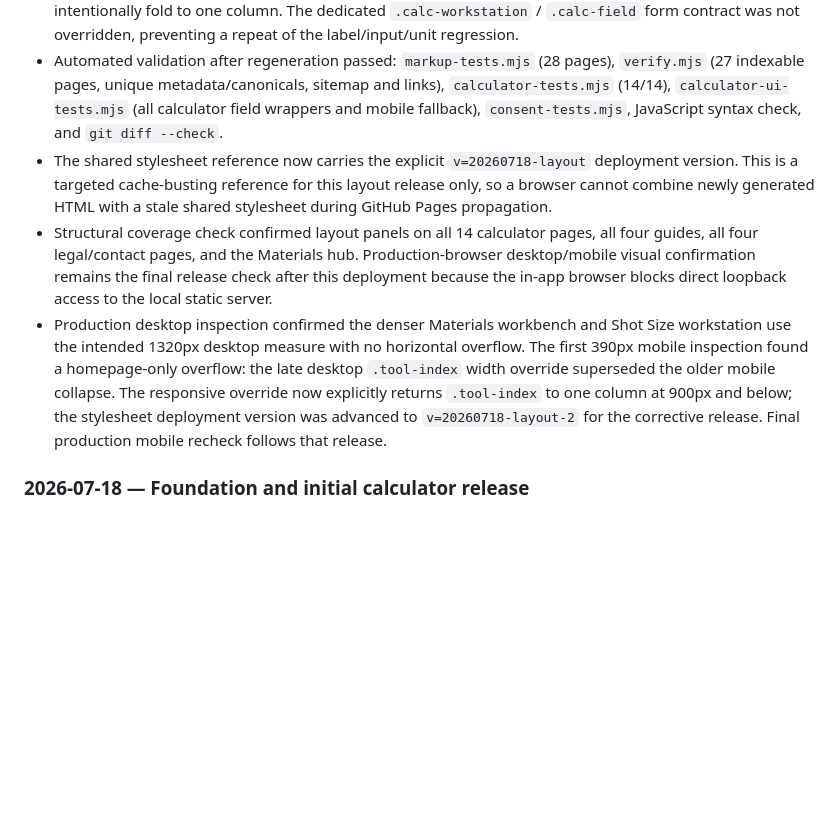
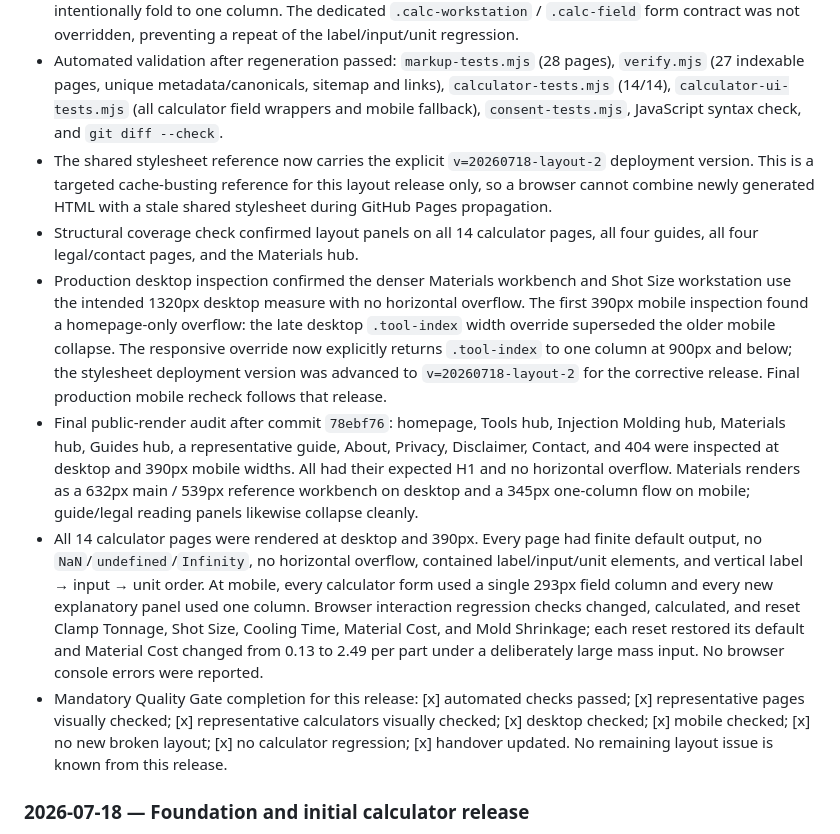
Before and after one commit to canghun13/plasticscalc, a Markdown page: handover.md, the part around the change. GitHub-like rendering; blank space fills up the shorter version.

Commit message:
Record layout quality gate results

```diff
--- a/handover.md
+++ b/handover.md
@@ -438,9 +438,12 @@ Add new entries at the top.
 - Materials hub was rebuilt as a purpose-specific workbench: the weight/cost tool path occupies the main panel, while grade-density guidance is a separate, visible reference aside. This removes the previous left-weighted two-card layout and uses the available desktop width without treating solid density as melt density.
 - Calculator pages now group Formula/Inputs/Worked example, operational decision guidance, caution/limitations, FAQ, and related tools into visually distinct blocks. At 900px and below those blocks intentionally fold to one column. The dedicated `.calc-workstation` / `.calc-field` form contract was not overridden, preventing a repeat of the label/input/unit regression.
 - Automated validation after regeneration passed: `markup-tests.mjs` (28 pages), `verify.mjs` (27 indexable pages, unique metadata/canonicals, sitemap and links), `calculator-tests.mjs` (14/14), `calculator-ui-tests.mjs` (all calculator field wrappers and mobile fallback), `consent-tests.mjs`, JavaScript syntax check, and `git diff --check`.
-- The shared stylesheet reference now carries the explicit `v=20260718-layout` deployment version. This is a targeted cache-busting reference for this layout release only, so a browser cannot combine newly generated HTML with a stale shared stylesheet during GitHub Pages propagation.
-- Structural coverage check confirmed layout panels on all 14 calculator pages, all four guides, all four legal/contact pages, and the Materials hub. Production-browser desktop/mobile visual confirmation remains the final release check after this deployment because the in-app browser blocks direct loopback access to the local static server.
+- The shared stylesheet reference now carries the explicit `v=20260718-layout-2` deployment version. This is a targeted cache-busting reference for this layout release only, so a browser cannot combine newly generated HTML with a stale shared stylesheet during GitHub Pages propagation.
+- Structural coverage check confirmed layout panels on all 14 calculator pages, all four guides, all four legal/contact pages, and the Materials hub.
 - Production desktop inspection confirmed the denser Materials workbench and Shot Size workstation use the intended 1320px desktop measure with no horizontal overflow. The first 390px mobile inspection found a homepage-only overflow: the late desktop `.tool-index` width override superseded the older mobile collapse. The responsive override now explicitly returns `.tool-index` to one column at 900px and below; the stylesheet deployment version was advanced to `v=20260718-layout-2` for the corrective release. Final production mobile recheck follows that release.
+- Final public-render audit after commit `78ebf76`: homepage, Tools hub, Injection Molding hub, Materials hub, Guides hub, a representative guide, About, Privacy, Disclaimer, Contact, and 404 were inspected at desktop and 390px mobile widths. All had their expected H1 and no horizontal overflow. Materials renders as a 632px main / 539px reference workbench on desktop and a 345px one-column flow on mobile; guide/legal reading panels likewise collapse cleanly.
+- All 14 calculator pages were rendered at desktop and 390px. Every page had finite default output, no `NaN`/`undefined`/`Infinity`, no horizontal overflow, contained label/input/unit elements, and vertical label → input → unit order. At mobile, every calculator form used a single 293px field column and every new explanatory panel used one column. Browser interaction regression checks changed, calculated, and reset Clamp Tonnage, Shot Size, Cooling Time, Material Cost, and Mold Shrinkage; each reset restored its default and Material Cost changed from 0.13 to 2.49 per part under a deliberately large mass input. No browser console errors were reported.
+- Mandatory Quality Gate completion for this release: [x] automated checks passed; [x] representative pages visually checked; [x] representative calculators visually checked; [x] desktop checked; [x] mobile checked; [x] no new broken layout; [x] no calculator regression; [x] handover updated. No remaining layout issue is known from this release.
 
 ### 2026-07-18 — Foundation and initial calculator release
 
```
